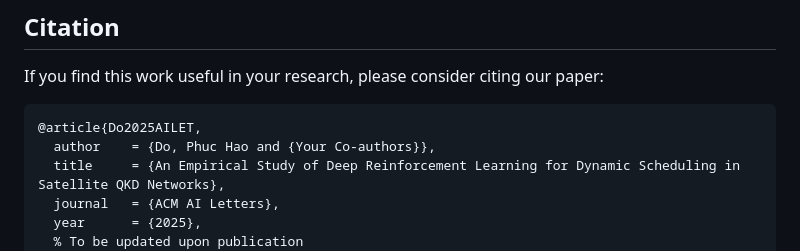
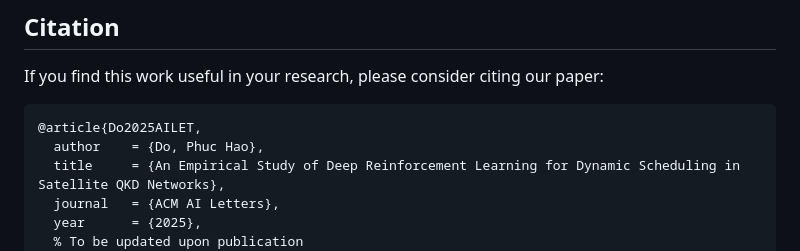
Before and after one commit to ailabteam/AILET, a Markdown page: README.md, the part around the change. GitHub-like rendering.

Commit message:
Fix author name in citation section
Updated author information in citation.

````diff
--- a/README.md
+++ b/README.md
@@ -112,7 +112,7 @@ This is the main step to reproduce the figures and tables from our paper.
 If you find this work useful in your research, please consider citing our paper:
 ```bibtex
 @article{Do2025AILET,
-  author    = {Do, Phuc Hao and {Your Co-authors}},
+  author    = {Do, Phuc Hao},
   title     = {An Empirical Study of Deep Reinforcement Learning for Dynamic Scheduling in Satellite QKD Networks},
   journal   = {ACM AI Letters},
   year      = {2025},
````
